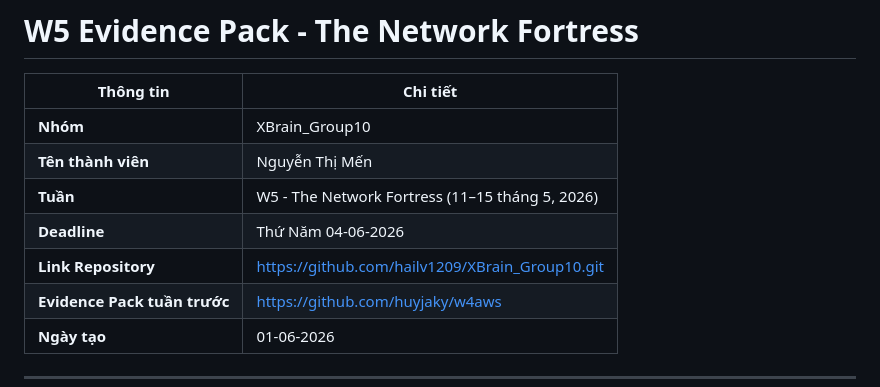
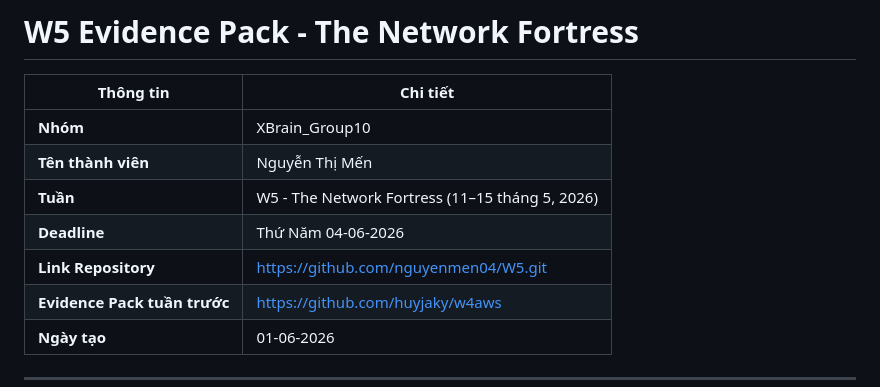
Before and after one commit to nguyenmen04/W5, a Markdown page: docs/W5_evidence.md, the part around the change. Rendered like a GitHub page.

```diff
--- a/docs/W5_evidence.md
+++ b/docs/W5_evidence.md
@@ -6,7 +6,7 @@
 | **Tên thành viên** | Nguyễn Thị Mến |
 | **Tuần** | W5 - The Network Fortress (11–15 tháng 5, 2026) |
 | **Deadline** | Thứ Năm 04-06-2026 |
-| **Link Repository** | https://github.com/hailv1209/XBrain_Group10.git |
+| **Link Repository** | https://github.com/nguyenmen04/W5.git |
 | **Evidence Pack tuần trước** | https://github.com/huyjaky/w4aws |
 | **Ngày tạo** | 01-06-2026 |
 
```
